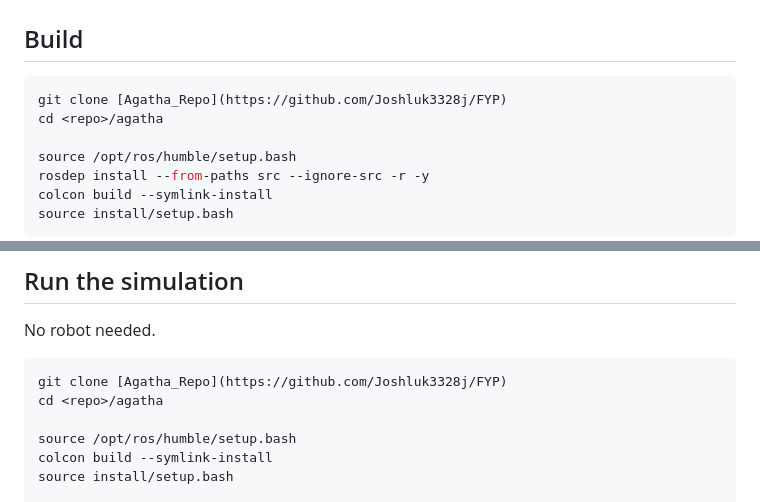
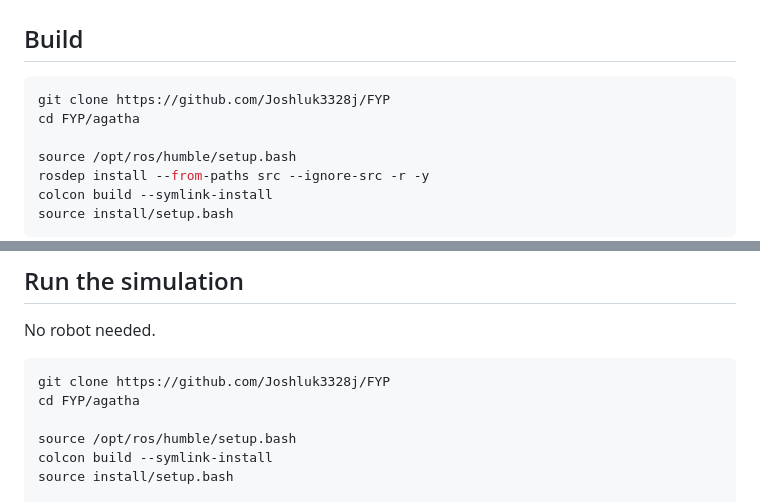
Before and after one commit to Joshluk3328j/FYP, a Markdown page: README.md, 2 parts joined by grey strips. Drawn GitHub-style.

Commit message:
Fix repository clone commands in README
Updated clone and directory change commands in README.

````diff
--- a/README.md
+++ b/README.md
@@ -81,8 +81,8 @@ For the real robot you also need the Arduino IDE (or `arduino-cli`) to flash the
 ## Build
 
 ```bash
-git clone [Agatha_Repo](https://github.com/Joshluk3328j/FYP)
-cd <repo>/agatha
+git clone https://github.com/Joshluk3328j/FYP
+cd FYP/agatha
 
 source /opt/ros/humble/setup.bash
 rosdep install --from-paths src --ignore-src -r -y
@@ -116,8 +116,8 @@ ros2 launch sam_bot_nav2_gz display.launch.py use_simulation:=false
 No robot needed.
 
 ```bash
-git clone [Agatha_Repo](https://github.com/Joshluk3328j/FYP)
-cd <repo>/agatha
+git clone https://github.com/Joshluk3328j/FYP
+cd FYP/agatha
 
 source /opt/ros/humble/setup.bash
 colcon build --symlink-install
````
